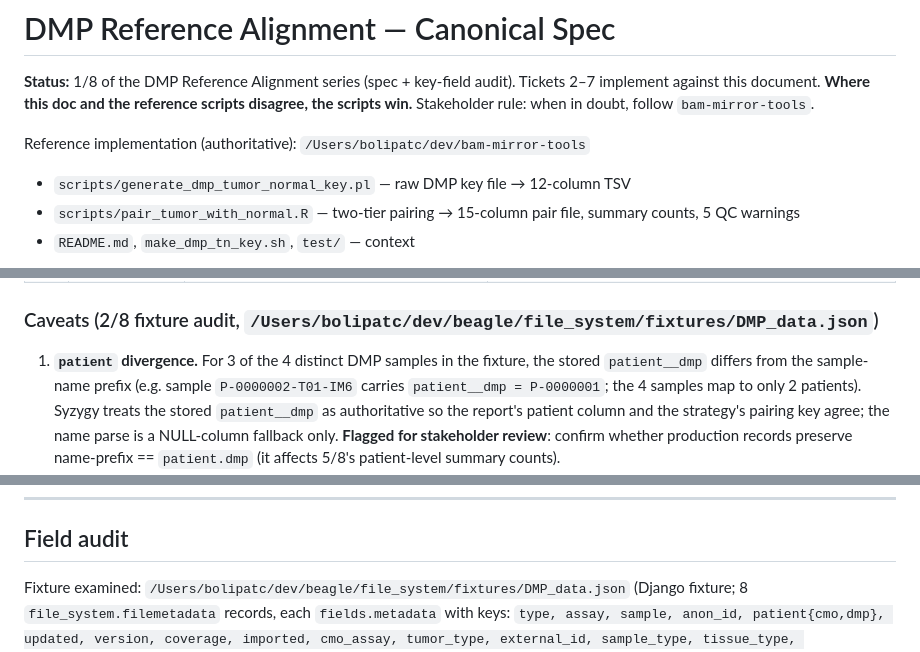
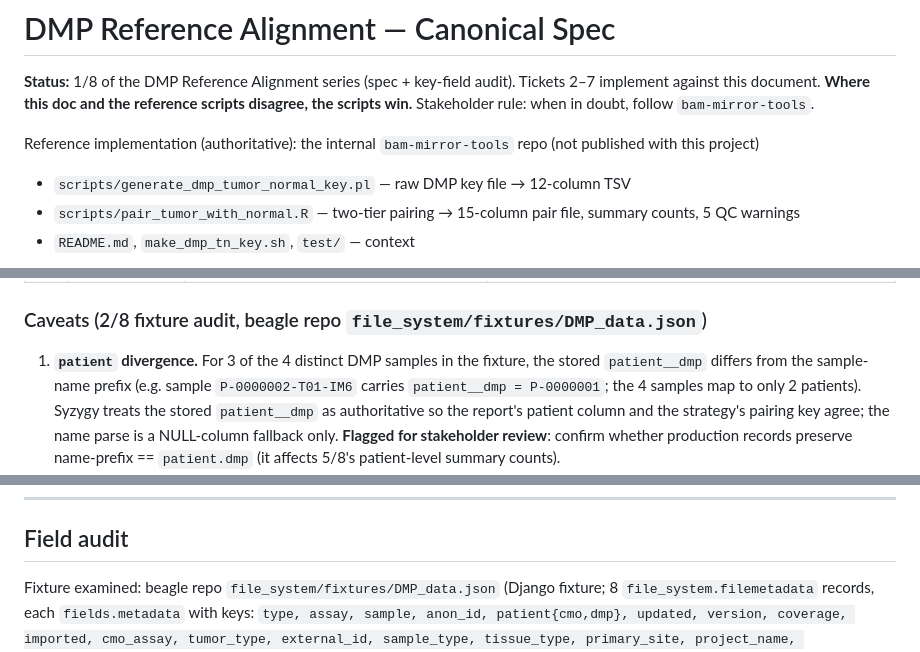
Before and after one commit to allanbolipata/syzygy, a Markdown page: docs/dmp_reference_alignment.md, 3 parts joined by grey strips. Rendered like a GitHub page.

Commit message:
docs: replace absolute personal paths with generic tool/repo references

```diff
--- a/docs/dmp_reference_alignment.md
+++ b/docs/dmp_reference_alignment.md
@@ -5,7 +5,7 @@ Tickets 2–7 implement against this document. **Where this doc and the referenc
 scripts disagree, the scripts win.** Stakeholder rule: when in doubt, follow
 `bam-mirror-tools`.
 
-Reference implementation (authoritative): `/Users/bolipatc/dev/bam-mirror-tools`
+Reference implementation (authoritative): the internal `bam-mirror-tools` repo (not published with this project)
 
 - `scripts/generate_dmp_tumor_normal_key.pl` — raw DMP key file → 12-column TSV
 - `scripts/pair_tumor_with_normal.R` — two-tier pairing → 15-column pair file, summary counts, 5 QC warnings
@@ -322,7 +322,7 @@ for one stored DMP `Sample` row.
 | 11 | `pool_id` | `additional_metadata.pool_id`, else `additional_metadata.project_name` | Explicit `pool_id` wins if ever present (absent in the known format); `project_name` is the stakeholder-confirmed rename. |
 | 12 | `is_matched` | `additional_metadata.matched_tag` if ever present | **Gap** (audited absent — a DMP-program flag, not lab metadata). An explicit `matched_tag` passes through (the reference's raw value); otherwise `None`, and 3/8 derives match status from the pairing result — a tumor is *matched* iff the strategy output gives it at least one normal after both tiers. 4/8 renders that status. |
 
-### Caveats (2/8 fixture audit, `/Users/bolipatc/dev/beagle/file_system/fixtures/DMP_data.json`)
+### Caveats (2/8 fixture audit, beagle repo `file_system/fixtures/DMP_data.json`)
 
 1. **`patient` divergence.** For 3 of the 4 distinct DMP samples in the
    fixture, the stored `patient__dmp` differs from the sample-name prefix
@@ -371,7 +371,7 @@ are reference-faithful). The stakeholder-review flag on real
 
 ## Field audit
 
-Fixture examined: `/Users/bolipatc/dev/beagle/file_system/fixtures/DMP_data.json`
+Fixture examined: beagle repo `file_system/fixtures/DMP_data.json`
 (Django fixture; 8 `file_system.filemetadata` records, each `fields.metadata`
 with keys: `type, assay, sample, anon_id, patient{cmo,dmp}, updated,
 version, coverage, imported, cmo_assay, tumor_type, external_id,
```
Also changed, not shown: other parts of docs/dmp_reference_alignment.md (+1 -1 lines).
